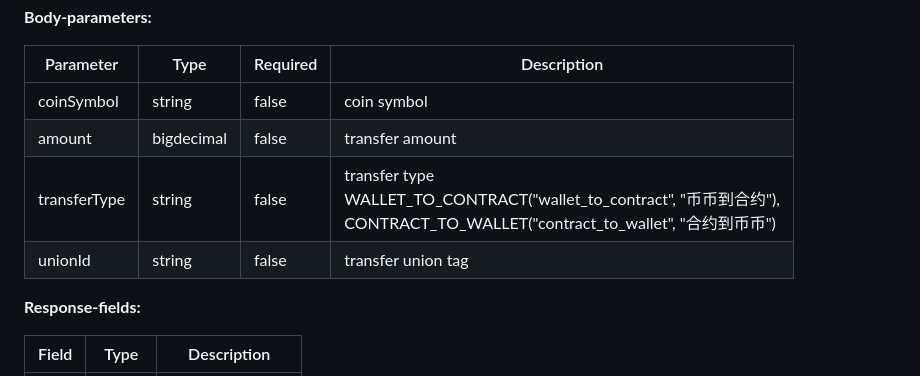
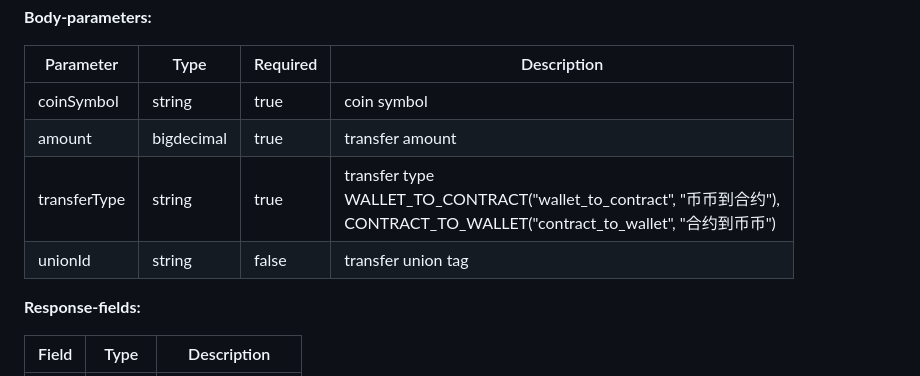
Before and after one commit to Bitrue-exchange/USDT-M-Future-open-api-docs, a Markdown page: v2/UserV2ControllerApi.md, the part around the change. Drawn GitHub-style.

Commit message:
v2 api init

```diff
--- a/v2/UserV2ControllerApi.md
+++ b/v2/UserV2ControllerApi.md
@@ -403,10 +403,10 @@ curl -X POST -H 'Content-Type: application/json' -i /fapi/v2/futures_transfer --
 
 | Parameter | Type | Required | Description |
 |-----------|------|----------|-------------|
-|coinSymbol|string|false|coin symbol|-|
-|amount|bigdecimal|false|transfer amount|-|
-|transferType|string|false|transfer type<br/>WALLET_TO_CONTRACT("wallet_to_contract", "币币到合约"),<br/>CONTRACT_TO_WALLET("contract_to_wallet", "合约到币币")|-|
-|unionId|string|false|transfer union tag|-|
+|coinSymbol|string| true     |coin symbol|-|
+|amount|bigdecimal| true    |transfer amount|-|
+|transferType|string| true    |transfer type<br/>WALLET_TO_CONTRACT("wallet_to_contract", "币币到合约"),<br/>CONTRACT_TO_WALLET("contract_to_wallet", "合约到币币")|-|
+|unionId|string| false    |transfer union tag|-|
 
 
 
```
